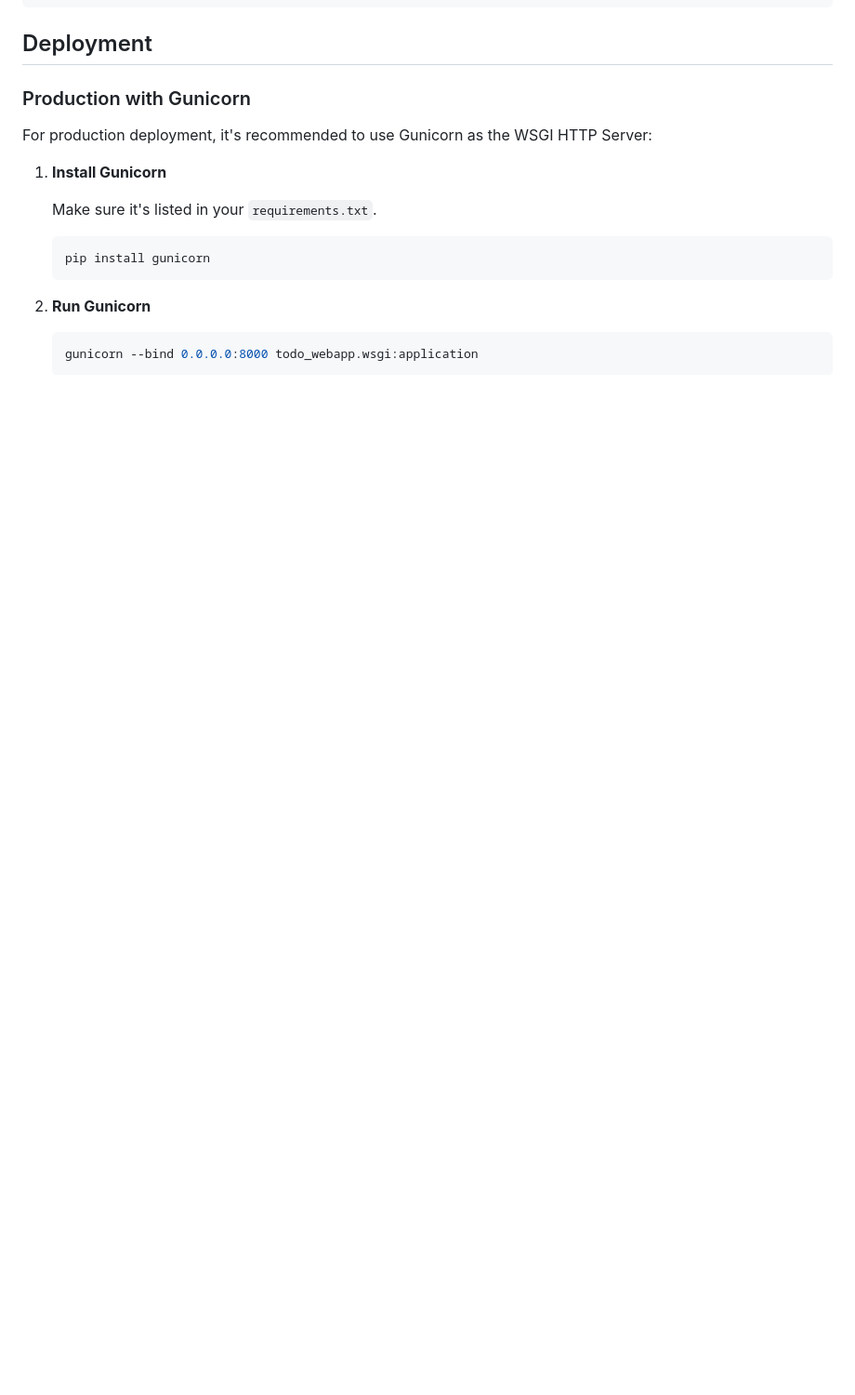
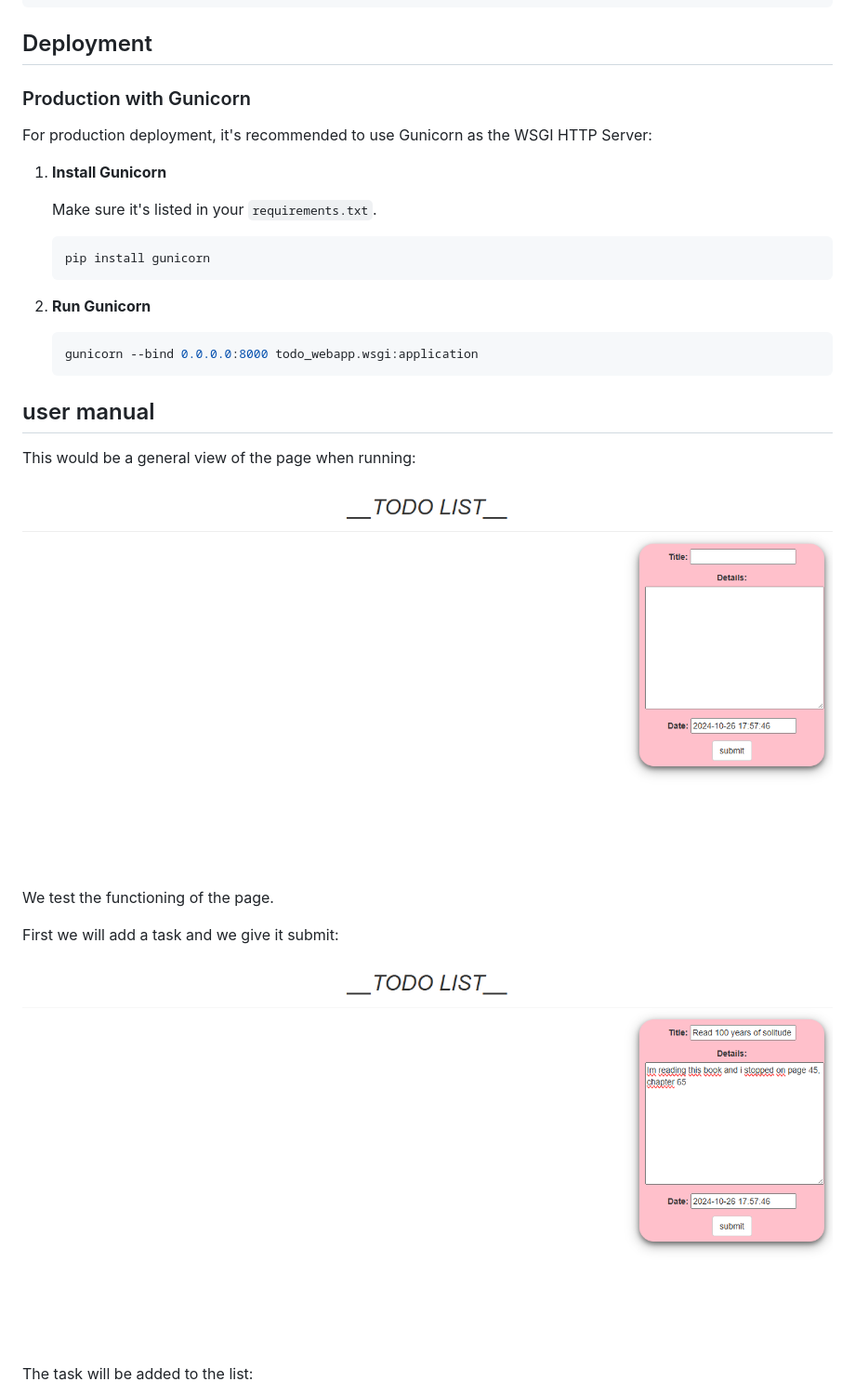
Before and after one commit to jelambrar96-python/django-awesome-projects, a Markdown page: project_001_todo_webapp/README.md, the part around one of its changes. Shown at 93% size. Drawn GitHub-style; pictures changed too: project_001_todo_webapp/media/Screen1.png (added), project_001_todo_webapp/media/Screen2.png (added); blank space fills up the shorter version.

Commit message:
user manual

````diff
--- a/project_001_todo_webapp/README.md
+++ b/project_001_todo_webapp/README.md
@@ -128,3 +128,17 @@ For production deployment, it's recommended to use Gunicorn as the WSGI HTTP Ser
    gunicorn --bind 0.0.0.0:8000 todo_webapp.wsgi:application
    ```
 
+## user manual
+
+This would be a general view of the page when running:
+
+![page overview](media/Screen1.png)
+
+We test the functioning of the page.
+
+First we will add a task and we give it submit:
+
+![page add task](media/Screen2.png)
+
+The task will be added to the list:
+
````
Also changed, not shown: other parts of project_001_todo_webapp/README.md (+14 -0 lines), project_001_todo_webapp/media/Screen3.png (added), project_001_todo_webapp/media/Screen4.png (added), project_001_todo_webapp/media/Screen5.png (added), project_001_todo_webapp/media/Screen6.png (added).
